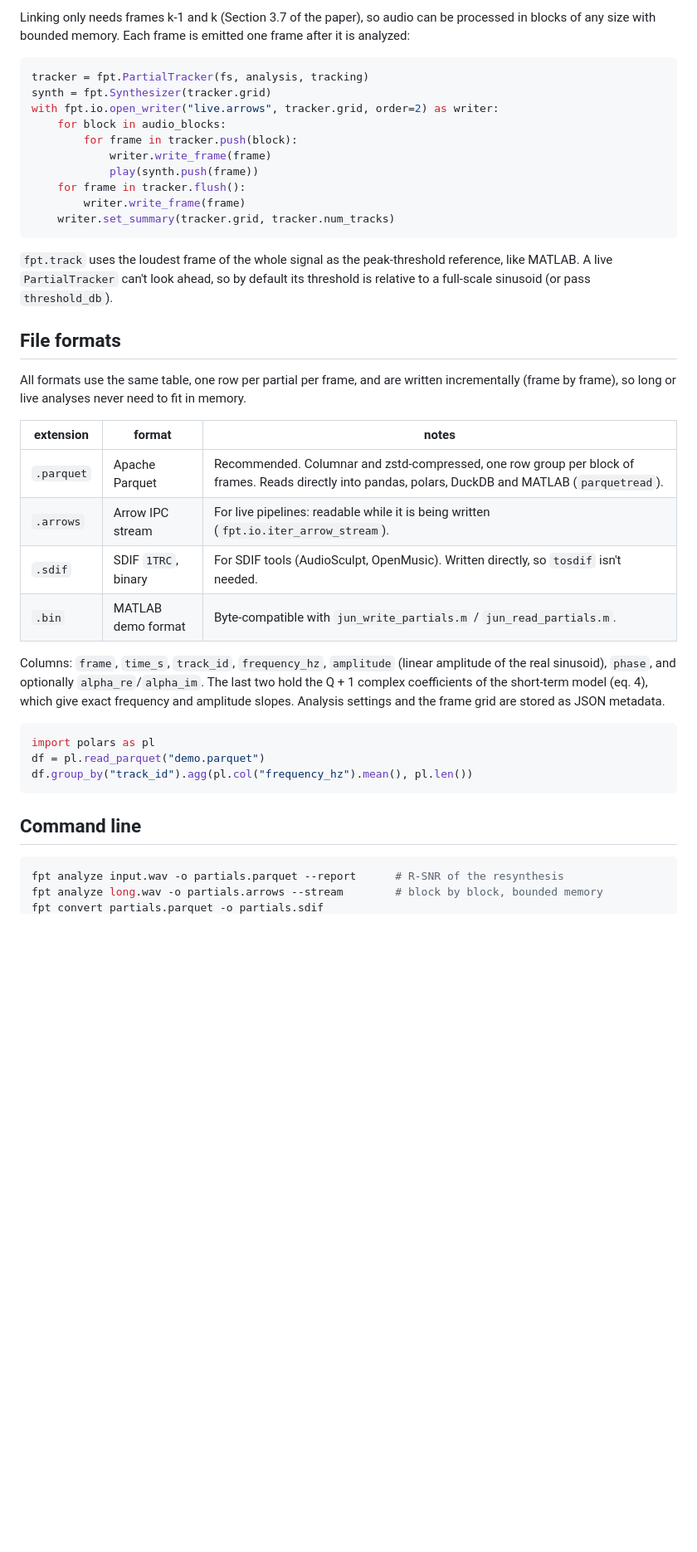
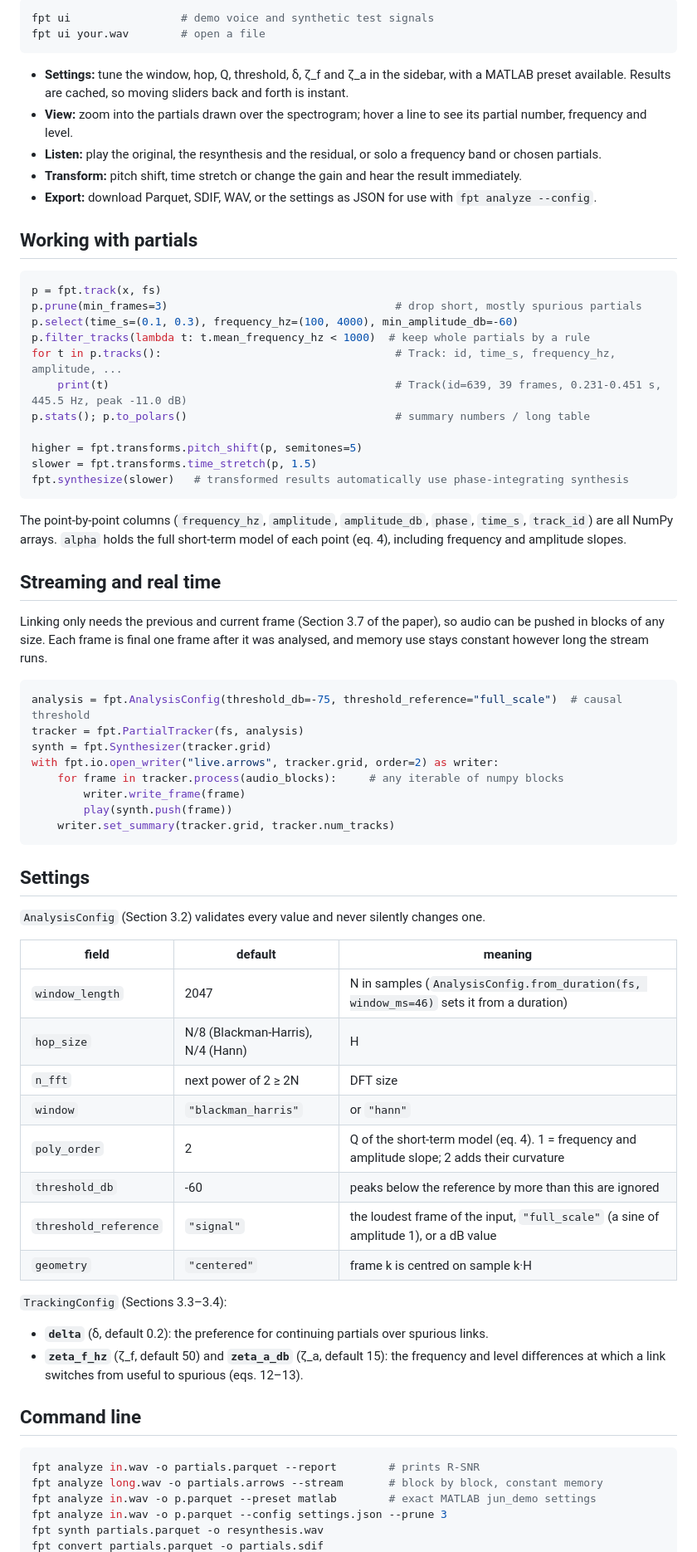
Before and after one commit to jundsp/fast-partial-tracking-py, a Markdown page: README.md, the part around one of its changes. Shown at 83% size. GitHub-like rendering; blank space fills up the shorter version.

````diff
--- a/README.md
+++ b/README.md
@@ -37,51 +52,77 @@ partials.frequency_hz, partials.amplitude, partials.track_id   # flat columns
 
-Linking only needs frames k-1 and k (Section 3.7 of the paper), so audio can be processed
-in blocks of any size with bounded memory. Each frame is emitted one frame after it is
-analyzed:
+```sh
+fpt ui                 # demo voice and synthetic test signals
+fpt ui your.wav        # open a file
+```
+
+- **Settings:** tune the window, hop, Q, threshold, δ, ζ_f and ζ_a in the sidebar, with a MATLAB preset available. Results are cached, so moving sliders back and forth is instant.
+- **View:** zoom into the partials drawn over the spectrogram; hover a line to see its partial number, frequency and level.
+- **Listen:** play the original, the resynthesis and the residual, or solo a frequency band or chosen partials.
+- **Transform:** pitch shift, time stretch or change the gain and hear the result immediately.
+- **Export:** download Parquet, SDIF, WAV, or the settings as JSON for use with `fpt analyze --config`.
+
+## Working with partials
 
 ```python
-tracker = fpt.PartialTracker(fs, analysis, tracking)
+p = fpt.track(x, fs)
+p.prune(min_frames=3)                                   # drop short, mostly spurious partials
+p.select(time_s=(0.1, 0.3), frequency_hz=(100, 4000), min_amplitude_db=-60)
+p.filter_tracks(lambda t: t.mean_frequency_hz < 1000)  # keep whole partials by a rule
+for t in p.tracks():                                    # Track: id, time_s, frequency_hz, amplitude, ...
+    print(t)                                            # Track(id=639, 39 frames, 0.231-0.451 s, 445.5 Hz, peak -11.0 dB)
+p.stats(); p.to_polars()                                # summary numbers / long table
+
+higher = fpt.transforms.pitch_shift(p, semitones=5)
+slower = fpt.transforms.time_stretch(p, 1.5)
+fpt.synthesize(slower)   # transformed results automatically use phase-integrating synthesis
+```
+
+The point-by-point columns (`frequency_hz`, `amplitude`, `amplitude_db`, `phase`, `time_s`,
+`track_id`) are all NumPy arrays. `alpha` holds the full short-term model of each point
+(eq. 4), including frequency and amplitude slopes.
+
+## Streaming and real time
+
+Linking only needs the previous and current frame (Section 3.7 of the paper), so audio can
+be pushed in blocks of any size. Each frame is final one frame after it was analysed, and
+memory use stays constant however long the stream runs.
+
+```python
+analysis = fpt.AnalysisConfig(threshold_db=-75, threshold_reference="full_scale")  # causal threshold
+tracker = fpt.PartialTracker(fs, analysis)
 synth = fpt.Synthesizer(tracker.grid)
 with fpt.io.open_writer("live.arrows", tracker.grid, order=2) as writer:
-    for block in audio_blocks:
-        for frame in tracker.push(block):
-            writer.write_frame(frame)
-            play(synth.push(frame))
-    for frame in tracker.flush():
+    for frame in tracker.process(audio_blocks):     # any iterable of numpy blocks
         writer.write_frame(frame)
+        play(synth.push(frame))
     writer.set_summary(tracker.grid, tracker.num_tracks)
 ```
 
-`fpt.track` uses the loudest frame of the whole signal as the peak-threshold reference,
-like MATLAB. A live `PartialTracker` can't look ahead, so by default its threshold is
-relative to a full-scale sinusoid (or pass `threshold_db`).
+## Settings
 
-## File formats
+`AnalysisConfig` (Section 3.2) validates every value and never silently changes one.
 
-All formats use the same table, one row per partial per frame, and are written
-incrementally (frame by frame), so long or live analyses never need to fit in memory.
+| field | default | meaning |
+|---|---|---|
+| `window_length` | 2047 | N in samples (`AnalysisConfig.from_duration(fs, window_ms=46)` sets it from a duration) |
+| `hop_size` | N/8 (Blackman-Harris), N/4 (Hann) | H |
+| `n_fft` | next power of 2 ≥ 2N | DFT size |
+| `window` | `"blackman_harris"` | or `"hann"` |
+| `poly_order` | 2 | Q of the short-term model (eq. 4). 1 = frequency and amplitude slope; 2 adds their curvature |
+| `threshold_db` | -60 | peaks below the reference by more than this are ignored |
+| `threshold_reference` | `"signal"` | the loudest frame of the input, `"full_scale"` (a sine of amplitude 1), or a dB value |
+| `geometry` | `"centered"` | frame k is centred on sample k·H |
 
-| extension  | format              | notes |
-|------------|---------------------|-------|
-| `.parquet` | Apache Parquet      | Recommended. Columnar and zstd-compressed, one row group per block of frames. Reads directly into pandas, polars, DuckDB and MATLAB (`parquetread`). |
-| `.arrows`  | Arrow IPC stream    | For live pipelines: readable while it is being written (`fpt.io.iter_arrow_stream`). |
-| `.sdif`    | SDIF `1TRC`, binary | For SDIF tools (AudioSculpt, OpenMusic). Written directly, so `tosdif` isn't needed. |
-| `.bin`     | MATLAB demo format  | Byte-compatible with `jun_write_partials.m` / `jun_read_partials.m`. |
-
-Columns: `frame`, `time_s`, `track_id`, `frequency_hz`, `amplitude` (linear amplitude of
-the real sinusoid), `phase`, and optionally `alpha_re`/`alpha_im`. The last two hold the
-Q + 1 complex coefficients of the short-term model (eq. 4), which give exact frequency
-and amplitude slopes. Analysis settings and the frame grid are stored as JSON metadata.
-
-```python
-import polars as pl
-df = pl.read_parquet("demo.parquet")
-df.group_by("track_id").agg(pl.col("frequency_hz").mean(), pl.len())
-```
+`TrackingConfig` (Sections 3.3–3.4):
+- **`delta`** (δ, default 0.2): the preference for continuing partials over spurious links.
+- **`zeta_f_hz`** (ζ_f, default 50) and **`zeta_a_db`** (ζ_a, default 15): the frequency and level differences at which a link switches from useful to spurious (eqs. 12–13).
 
 ## Command line
 
 ```sh
-fpt analyze input.wav -o partials.parquet --report      # R-SNR of the resynthesis
-fpt analyze long.wav -o partials.arrows --stream        # block by block, bounded memory
+fpt analyze in.wav -o partials.parquet --report        # prints R-SNR
+fpt analyze long.wav -o partials.arrows --stream       # block by block, constant memory
+fpt analyze in.wav -o p.parquet --preset matlab        # exact MATLAB jun_demo settings
+fpt analyze in.wav -o p.parquet --config settings.json --prune 3
+fpt synth partials.parquet -o resynthesis.wav
 fpt convert partials.parquet -o partials.sdif
````
Also changed, not shown: other parts of README.md (+106 -52 lines), CHANGELOG.md (added, +49 -0 lines), docs/assets/demo_partials.png (added), 3 other files.
